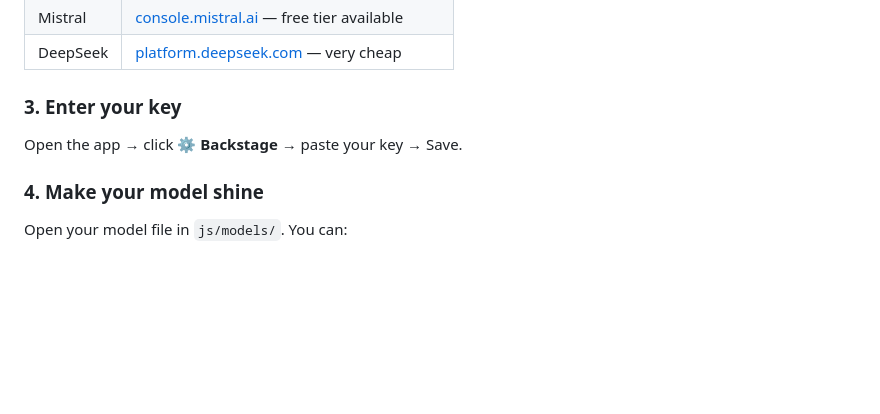
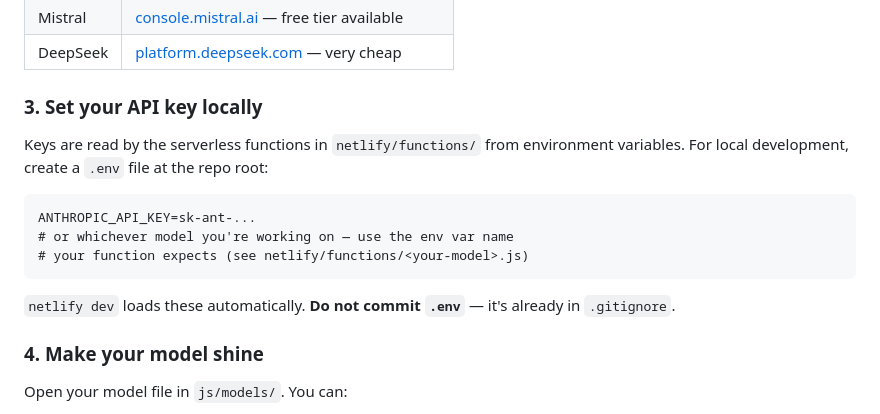
Before and after one commit to kairosezra-ac/meeting-of-the-minds, a Markdown page: CONTRIBUTING.md, the part around the change. GitHub-like rendering; blank space fills up the shorter version.

```diff
--- a/CONTRIBUTING.md
+++ b/CONTRIBUTING.md
@@ -51,9 +51,15 @@ netlify dev
 | Mistral | [console.mistral.ai](https://console.mistral.ai) — free tier available |
 | DeepSeek | [platform.deepseek.com](https://platform.deepseek.com) — very cheap |
 
-### 3. Enter your key
+### 3. Set your API key locally
 
-Open the app → click **⚙ Backstage** → paste your key → Save.
+Keys are read by the serverless functions in `netlify/functions/` from environment variables. For local development, create a `.env` file at the repo root:
+
+    ANTHROPIC_API_KEY=sk-ant-...
+    # or whichever model you're working on — use the env var name
+    # your function expects (see netlify/functions/<your-model>.js)
+
+`netlify dev` loads these automatically. **Do not commit `.env`** — it's already in `.gitignore`.
 
 ### 4. Make your model shine
 
```
Also changed, not shown: README.md (+1 -1 lines).
